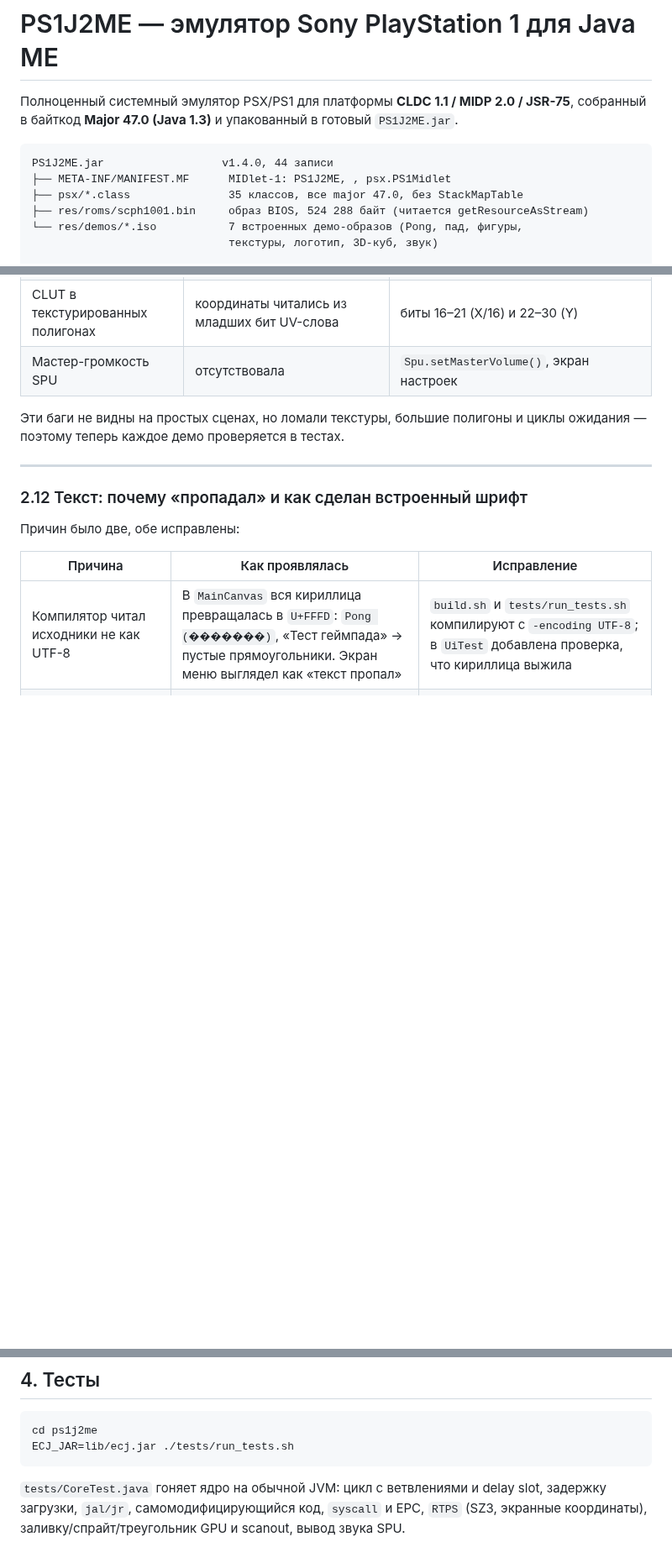
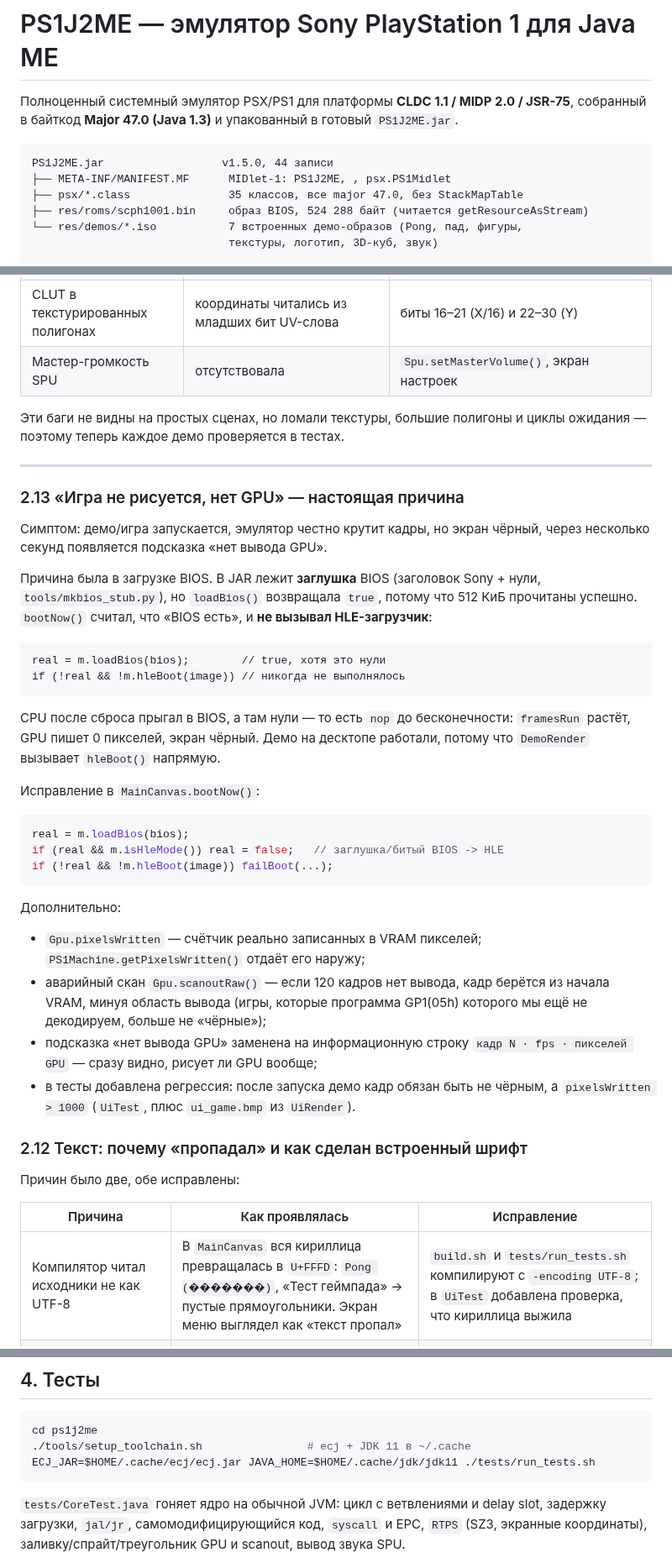
Before and after one commit to Vanc67/Atari2600emulator-typescript, a Markdown page: ps1j2me/README.md, 3 parts joined by grey strips. Shown at 84% size. Rendered like a GitHub page; blank space fills up the shorter version.

````diff
--- a/ps1j2me/README.md
+++ b/ps1j2me/README.md
@@ -4,7 +4,7 @@
 собранный в байткод **Major 47.0 (Java 1.3)** и упакованный в готовый `PS1J2ME.jar`.
 
 ```
-PS1J2ME.jar                  v1.4.0, 44 записи
+PS1J2ME.jar                  v1.5.0, 44 записи
 ├── META-INF/MANIFEST.MF      MIDlet-1: PS1J2ME, , psx.PS1Midlet
 ├── psx/*.class               35 классов, все major 47.0, без StackMapTable
 ├── res/roms/scph1001.bin     образ BIOS, 524 288 байт (читается getResourceAsStream)
@@ -261,6 +261,45 @@ Pong и тест пада читают контроллер по протоко
 ---
 
 
+### 2.13 «Игра не рисуется, нет GPU» — настоящая причина
+
+Симптом: демо/игра запускается, эмулятор честно крутит кадры, но экран чёрный,
+через несколько секунд появляется подсказка «нет вывода GPU».
+
+Причина была в загрузке BIOS. В JAR лежит **заглушка** BIOS (заголовок Sony +
+нули, `tools/mkbios_stub.py`), но `loadBios()` возвращала `true`, потому что
+512 КиБ прочитаны успешно. `bootNow()` считал, что «BIOS есть», и **не вызывал
+HLE-загрузчик**:
+
+```
+real = m.loadBios(bios);        // true, хотя это нули
+if (!real && !m.hleBoot(image)) // никогда не выполнялось
+```
+
+CPU после сброса прыгал в BIOS, а там нули — то есть `nop` до бесконечности:
+`framesRun` растёт, GPU пишет 0 пикселей, экран чёрный. Демо на десктопе
+работали, потому что `DemoRender` вызывает `hleBoot()` напрямую.
+
+Исправление в `MainCanvas.bootNow()`:
+
+```java
+real = m.loadBios(bios);
+if (real && m.isHleMode()) real = false;   // заглушка/битый BIOS -> HLE
+if (!real && !m.hleBoot(image)) failBoot(...);
+```
+
+Дополнительно:
+
+* `Gpu.pixelsWritten` — счётчик реально записанных в VRAM пикселей;
+  `PS1Machine.getPixelsWritten()` отдаёт его наружу;
+* аварийный скан `Gpu.scanoutRaw()` — если 120 кадров нет вывода, кадр берётся
+  из начала VRAM, минуя область вывода (игры, которые программа GP1(05h)
+  которого мы ещё не декодируем, больше не «чёрные»);
+* подсказка «нет вывода GPU» заменена на информационную строку
+  `кадр N · fps · пикселей GPU` — сразу видно, рисует ли GPU вообще;
+* в тесты добавлена регрессия: после запуска демо кадр обязан быть не чёрным,
+  а `pixelsWritten > 1000` (`UiTest`, плюс `ui_game.bmp` из `UiRender`).
+
 ### 2.12 Текст: почему «пропадал» и как сделан встроенный шрифт
 
 Причин было две, обе исправлены:
@@ -351,7 +390,8 @@ cd ps1j2me
 
 ```sh
 cd ps1j2me
-ECJ_JAR=lib/ecj.jar ./tests/run_tests.sh
+./tools/setup_toolchain.sh                # ecj + JDK 11 в ~/.cache
+ECJ_JAR=$HOME/.cache/ecj/ecj.jar JAVA_HOME=$HOME/.cache/jdk/jdk11 ./tests/run_tests.sh
 ```
 
 `tests/CoreTest.java` гоняет ядро на обычной JVM: цикл с ветвлениями и delay
````
Also changed, not shown: ps1j2me/docs/screenshots/ui_game.png (added), 9 other files.
